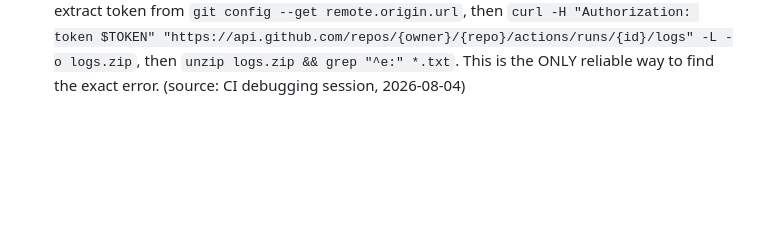
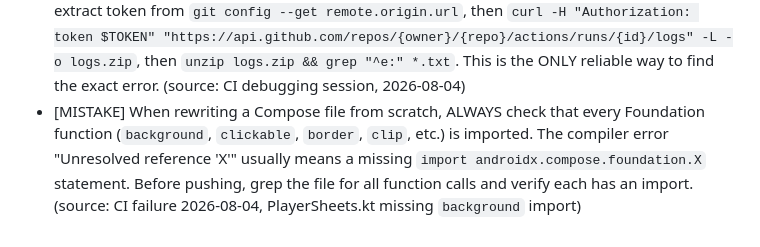
Before and after one commit to testplay-byte/ANI-KUTA, a Markdown page: AGENT-CONTEXT/memory/lessons-learned.md, the part around the change. Rendered like a GitHub page; blank space fills up the shorter version.

Commit message:
docs: add lesson about checking Foundation imports when rewriting Compose files

```diff
--- a/AGENT-CONTEXT/memory/lessons-learned.md
+++ b/AGENT-CONTEXT/memory/lessons-learned.md
@@ -84,3 +84,4 @@
 - [CORRECTION] NEVER install the Android SDK, JDK (with javac), or any Android build tooling in the local environment. The user explicitly forbade this. The local environment is for CODE ANALYSIS only — reading files, writing code, using subagents. GitHub Actions provides ALL build tooling. If you need to find a compile error: (1) read the code carefully line by line, (2) use Explore subagents to review, (3) cross-reference against the old project, (4) push to CI and read failure annotations from the GitHub API. NEVER run `./gradlew` locally. NEVER write `sdk.dir=` to `local.properties`. NEVER download `commandlinetools-linux` or `jdk-*-linux-x64_bin.tar.gz`. (source: user correction, 2026-08-03, "never supposed to install Android SDK")
 - [MISTAKE] `BorderStroke` is in `androidx.compose.foundation`, NOT `androidx.compose.material3`. Importing from `material3` causes "Unresolved reference 'BorderStroke'" compile error. Always use `import androidx.compose.foundation.BorderStroke`. (source: CI failure 2026-08-04, commit 009dce43)
 - [INSIGHT] When CI fails with "Compilation error. See log for more details" and the subagents can't find the error by code review, the ACTUAL error is in the CI build log. Download it via: extract token from `git config --get remote.origin.url`, then `curl -H "Authorization: token $TOKEN" "https://api.github.com/repos/{owner}/{repo}/actions/runs/{id}/logs" -L -o logs.zip`, then `unzip logs.zip && grep "^e:" *.txt`. This is the ONLY reliable way to find the exact error. (source: CI debugging session, 2026-08-04)
+- [MISTAKE] When rewriting a Compose file from scratch, ALWAYS check that every Foundation function (`background`, `clickable`, `border`, `clip`, etc.) is imported. The compiler error "Unresolved reference 'X'" usually means a missing `import androidx.compose.foundation.X` statement. Before pushing, grep the file for all function calls and verify each has an import. (source: CI failure 2026-08-04, PlayerSheets.kt missing `background` import)
```
